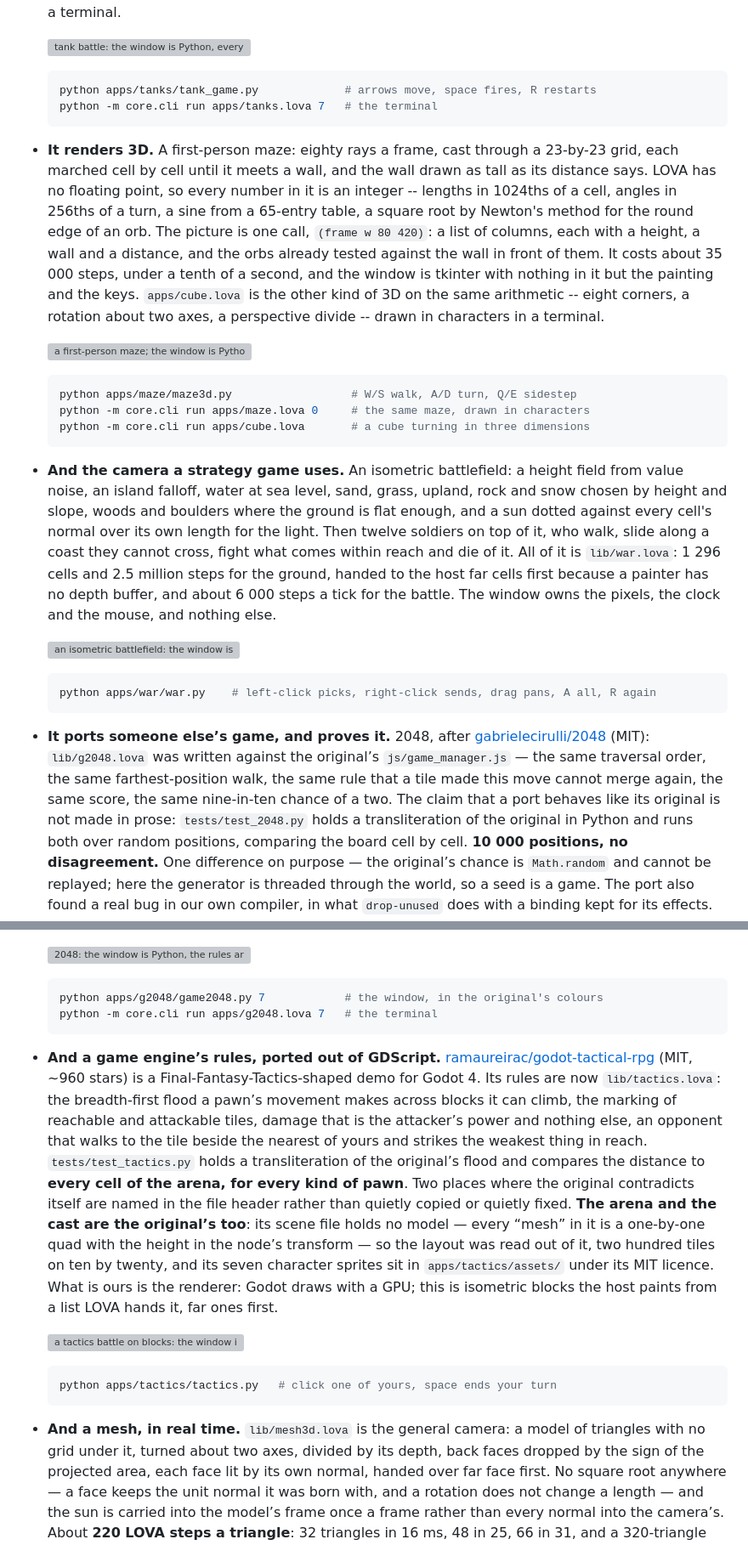
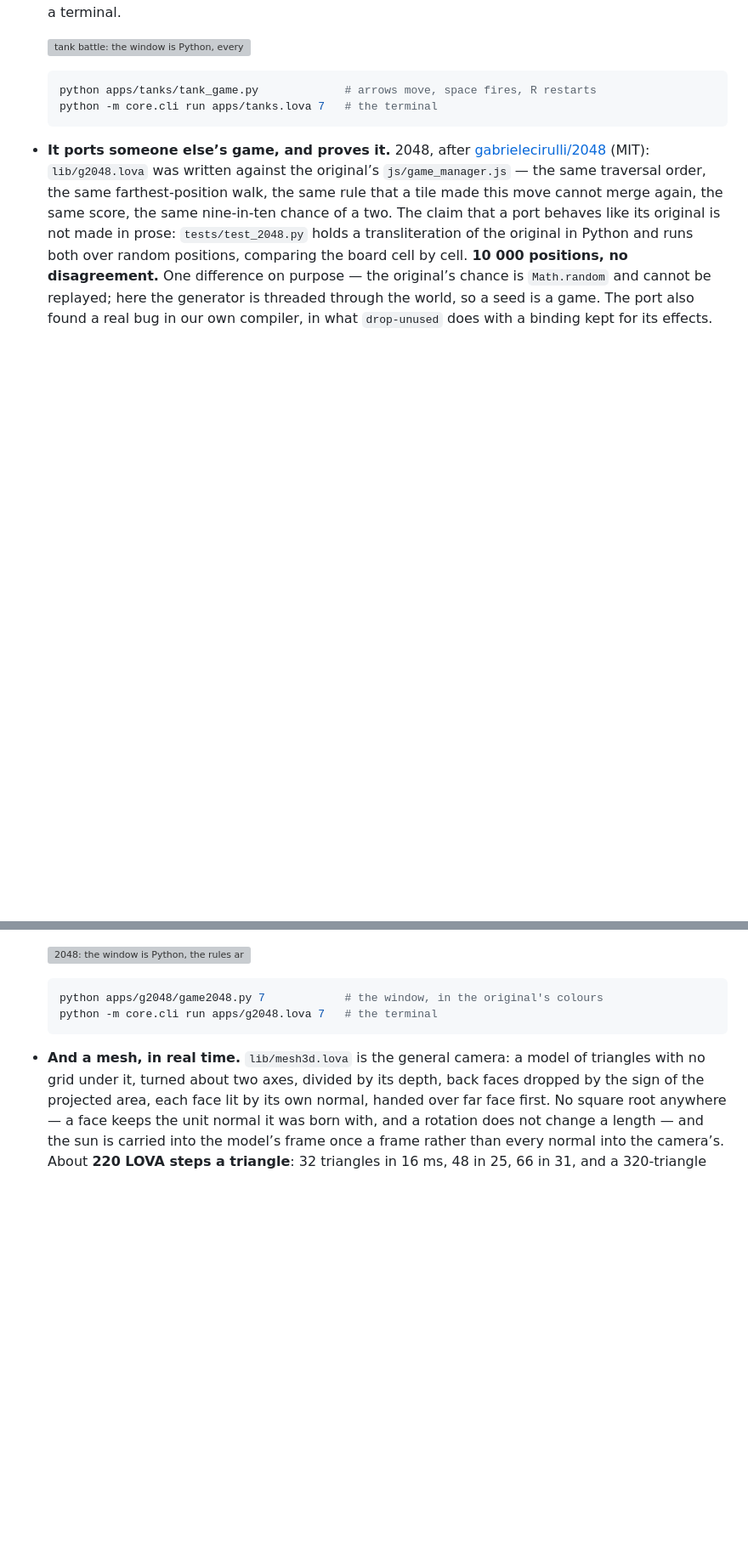
Before and after one commit to npcnpc09/lova-lang, a Markdown page: README.md, 2 parts joined by grey strips. Shown at 85% size. GitHub-like rendering; blank space fills up the shorter version; grey boxes are pictures that could not be loaded.

Commit message:
README: drop the maze, the battlefield and the tactics port from the front page -- unfinished showcases
Co-Authored-By: Claude Opus 5 (1M context) <noreply@anthropic.com>

````diff
--- a/README.md
+++ b/README.md
@@ -290,47 +287,6 @@ something and kept as a test. What they demonstrate:
   python -m core.cli run apps/tanks.lova 7   # the terminal
   ```
 
-- **It renders 3D.** A first-person maze: eighty rays a frame, cast
-  through a 23-by-23 grid, each marched cell by cell until it meets a
-  wall, and the wall drawn as tall as its distance says. LOVA has no
-  floating point, so every number in it is an integer -- lengths in
-  1024ths of a cell, angles in 256ths of a turn, a sine from a
-  65-entry table, a square root by Newton's method for the round edge
-  of an orb. The picture is one call, `(frame w 80 420)`: a list of
-  columns, each with a height, a wall and a distance, and the orbs
-  already tested against the wall in front of them. It costs about
-  35 000 steps, under a tenth of a second, and the window is tkinter
-  with nothing in it but the painting and the keys. `apps/cube.lova`
-  is the other kind of 3D on the same arithmetic -- eight corners, a
-  rotation about two axes, a perspective divide -- drawn in characters
-  in a terminal.
-
-  ![a first-person maze; the window is Python, the 3D is LOVA](apps/maze/screenshot.png)
-
-  ```bash
-  python apps/maze/maze3d.py                  # W/S walk, A/D turn, Q/E sidestep
-  python -m core.cli run apps/maze.lova 0     # the same maze, drawn in characters
-  python -m core.cli run apps/cube.lova       # a cube turning in three dimensions
-  ```
-
-- **And the camera a strategy game uses.** An isometric battlefield:
-  a height field from value noise, an island falloff, water at sea
-  level, sand, grass, upland, rock and snow chosen by height and slope,
-  woods and boulders where the ground is flat enough, and a sun dotted
-  against every cell's normal over its own length for the light. Then
-  twelve soldiers on top of it, who walk, slide along a coast they
-  cannot cross, fight what comes within reach and die of it. All of it
-  is `lib/war.lova`: 1 296 cells and 2.5 million steps for the ground,
-  handed to the host far cells first because a painter has no depth
-  buffer, and about 6 000 steps a tick for the battle. The window
-  owns the pixels, the clock and the mouse, and nothing else.
-
-  ![an isometric battlefield: the window is Python, the terrain, the light and the battle are LOVA](apps/war/screenshot.png)
-
-  ```bash
-  python apps/war/war.py    # left-click picks, right-click sends, drag pans, A all, R again
-  ```
-
 - **It ports someone else’s game, and proves it.** 2048, after
   [gabrielecirulli/2048](https://github.com/gabrielecirulli/2048) (MIT):
   `lib/g2048.lova` was written against the original’s
@@ -351,32 +307,6 @@ something and kept as a test. What they demonstrate:
   ```bash
   python apps/g2048/game2048.py 7            # the window, in the original's colours
   python -m core.cli run apps/g2048.lova 7   # the terminal
-  ```
-
-- **And a game engine’s rules, ported out of GDScript.**
-  [ramaureirac/godot-tactical-rpg](https://github.com/ramaureirac/godot-tactical-rpg)
-  (MIT, ~960 stars) is a Final-Fantasy-Tactics-shaped demo for Godot 4.
-  Its rules are now `lib/tactics.lova`: the breadth-first flood a pawn’s
-  movement makes across blocks it can climb, the marking of reachable
-  and attackable tiles, damage that is the attacker’s power and nothing
-  else, an opponent that walks to the tile beside the nearest of yours
-  and strikes the weakest thing in reach. `tests/test_tactics.py` holds
-  a transliteration of the original’s flood and compares the distance
-  to **every cell of the arena, for every kind of pawn**. Two places
-  where the original contradicts itself are named in the file header
-  rather than quietly copied or quietly fixed. **The arena and the cast
-  are the original’s too**: its scene file holds no model — every
-  “mesh” in it is a one-by-one quad with the height in the node’s
-  transform — so the layout was read out of it, two hundred tiles on
-  ten by twenty, and its seven character sprites sit in
-  `apps/tactics/assets/` under its MIT licence. What is ours is the
-  renderer: Godot draws with a GPU; this is isometric blocks the host
-  paints from a list LOVA hands it, far ones first.
-
-  ![a tactics battle on blocks: the window is Python, the rules are LOVA](apps/tactics/screenshot.png)
-
-  ```bash
-  python apps/tactics/tactics.py   # click one of yours, space ends your turn
   ```
 
 - **And a mesh, in real time.** `lib/mesh3d.lova` is the general camera:
````
Also changed, not shown: other parts of README.md (+0 -3 lines).
